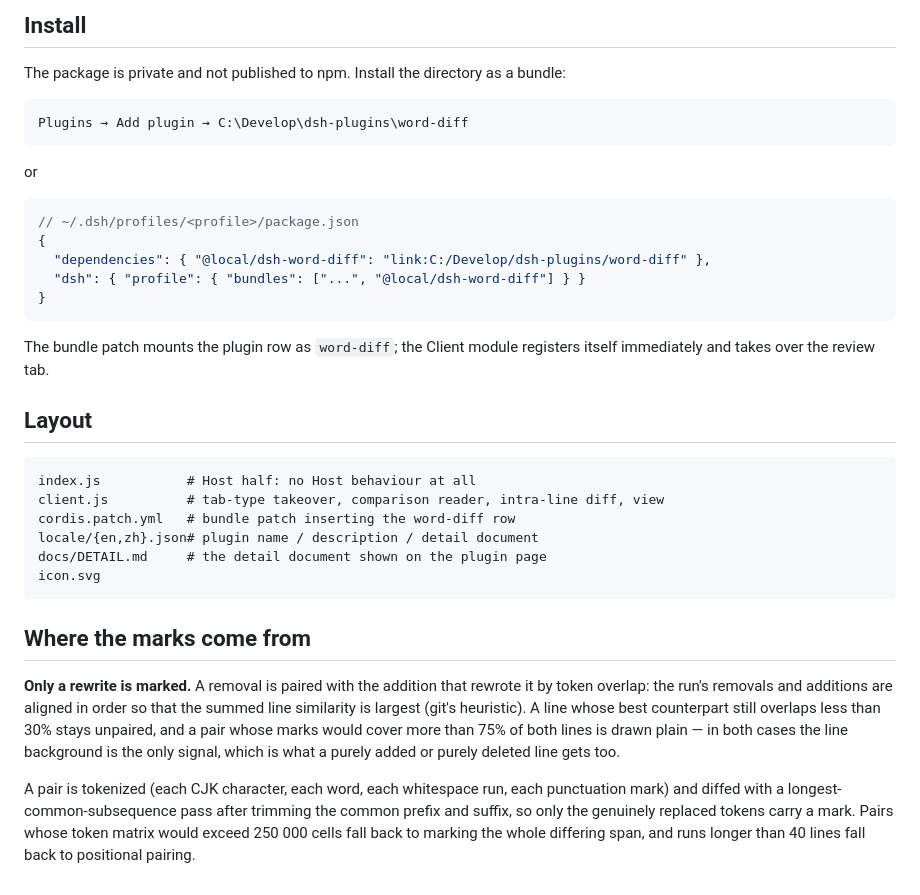
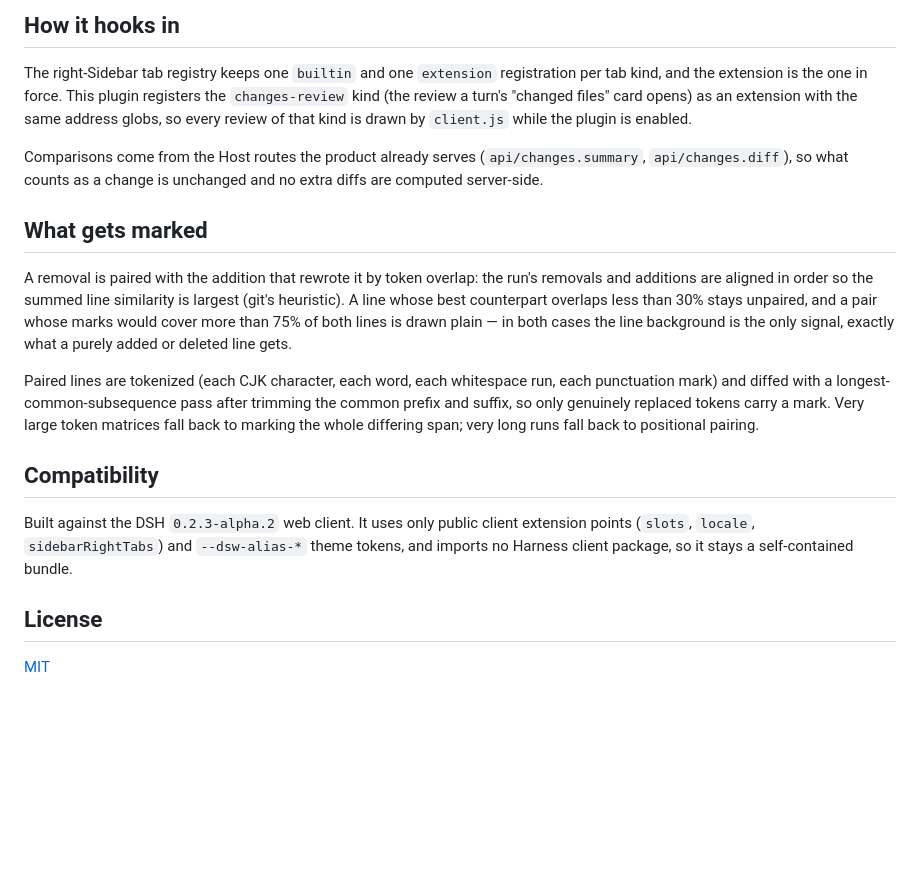
Before and after one commit to georgeseeker/dsh-word-diff, a Markdown page: README.md, the part around one of its changes. Drawn GitHub-style; blank space fills up the shorter version.

````diff
--- a/README.md
+++ b/README.md
@@ -35,47 +83,36 @@ way you left it instead of resetting to unified. The word-highlight toggle is pe
 
-## Install
+## How it hooks in
 
-The package is private and not published to npm. Install the directory as a bundle:
+The right-Sidebar tab registry keeps one `builtin` and one `extension` registration per
+tab kind, and the extension is the one in force. This plugin registers the
+`changes-review` kind (the review a turn's "changed files" card opens) as an extension
+with the same address globs, so every review of that kind is drawn by `client.js` while
+the plugin is enabled.
 
-```text
-Plugins → Add plugin → C:\Develop\dsh-plugins\word-diff
-```
+Comparisons come from the Host routes the product already serves
+(`api/changes.summary`, `api/changes.diff`), so what counts as a change is unchanged and
+no extra diffs are computed server-side.
 
-or
+## What gets marked
 
-```jsonc
-// ~/.dsh/profiles/<profile>/package.json
-{
-  "dependencies": { "@local/dsh-word-diff": "link:C:/Develop/dsh-plugins/word-diff" },
-  "dsh": { "profile": { "bundles": ["...", "@local/dsh-word-diff"] } }
-}
-```
+A removal is paired with the addition that rewrote it by token overlap: the run's removals
+and additions are aligned in order so the summed line similarity is largest (git's
+heuristic). A line whose best counterpart overlaps less than 30% stays unpaired, and a
+pair whose marks would cover more than 75% of both lines is drawn plain — in both cases
+the line background is the only signal, exactly what a purely added or deleted line gets.
 
-The bundle patch mounts the plugin row as `word-diff`; the Client module registers
-itself immediately and takes over the review tab.
+Paired lines are tokenized (each CJK character, each word, each whitespace run, each
+punctuation mark) and diffed with a longest-common-subsequence pass after trimming the
+common prefix and suffix, so only genuinely replaced tokens carry a mark. Very large token
+matrices fall back to marking the whole differing span; very long runs fall back to
+positional pairing.
 
-## Layout
+## Compatibility
 
-```
-index.js           # Host half: no Host behaviour at all
-client.js          # tab-type takeover, comparison reader, intra-line diff, view
-cordis.patch.yml   # bundle patch inserting the word-diff row
-locale/{en,zh}.json# plugin name / description / detail document
-docs/DETAIL.md     # the detail document shown on the plugin page
-icon.svg
-```
+Built against the DSH `0.2.3-alpha.2` web client. It uses only public client extension
+points (`slots`, `locale`, `sidebarRightTabs`) and `--dsw-alias-*` theme tokens, and imports
+no Harness client package, so it stays a self-contained bundle.
 
-## Where the marks come from
+## License
 
-**Only a rewrite is marked.** A removal is paired with the addition that rewrote it by
-token overlap: the run's removals and additions are aligned in order so that the summed
-line similarity is largest (git's heuristic). A line whose best counterpart still overlaps
-less than 30% stays unpaired, and a pair whose marks would cover more than 75% of both
-lines is drawn plain — in both cases the line background is the only signal, which is what
-a purely added or purely deleted line gets too.
-
-A pair is tokenized (each CJK character, each word, each whitespace run, each punctuation
-mark) and diffed with a longest-common-subsequence pass after trimming the common prefix
-and suffix, so only the genuinely replaced tokens carry a mark. Pairs whose token matrix
-would exceed 250 000 cells fall back to marking the whole differing span, and runs longer
-than 40 lines fall back to positional pairing.
+[MIT](LICENSE)
````
Also changed, not shown: other parts of README.md (+65 -17 lines), docs/preview.png (added), 2 other files.
